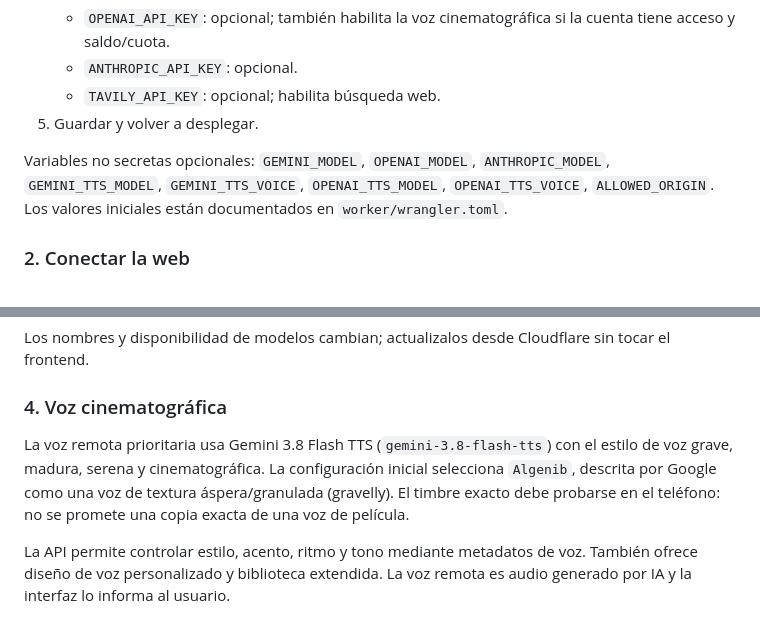
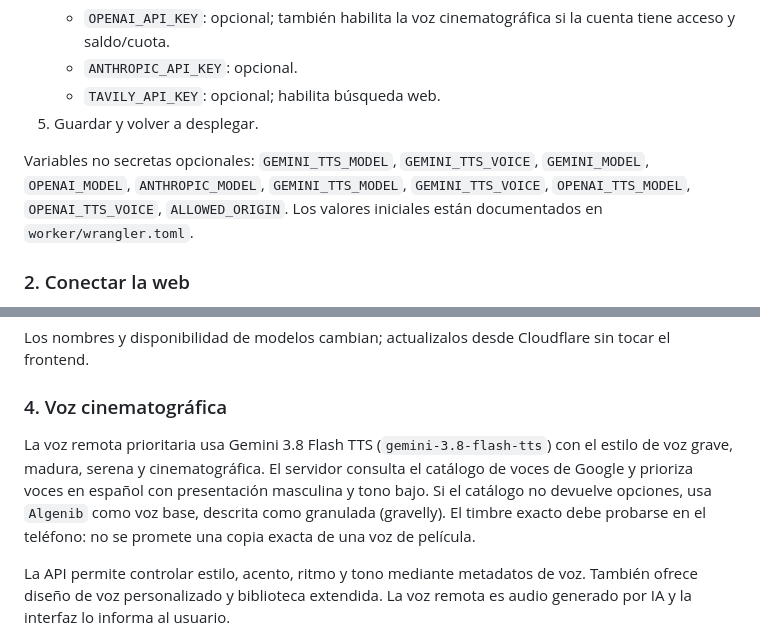
Before and after one commit to eliasmartinezcultural-glitch/M-Sharbis, a Markdown page: README.md, 2 parts joined by grey strips. GitHub-like rendering.

Commit message:
Refresh JARVIS cache and voice catalog documentation

```diff
--- a/README.md
+++ b/README.md
@@ -31,7 +31,7 @@ Los archivos del Worker están en `worker/`. GitHub Pages no ejecuta ese servido
    - `TAVILY_API_KEY`: opcional; habilita búsqueda web.
 5. Guardar y volver a desplegar.
 
-Variables no secretas opcionales: `GEMINI_MODEL`, `OPENAI_MODEL`, `ANTHROPIC_MODEL`, `GEMINI_TTS_MODEL`, `GEMINI_TTS_VOICE`, `OPENAI_TTS_MODEL`, `OPENAI_TTS_VOICE`, `ALLOWED_ORIGIN`.
+Variables no secretas opcionales: `GEMINI_TTS_MODEL`, `GEMINI_TTS_VOICE`, `GEMINI_MODEL`, `OPENAI_MODEL`, `ANTHROPIC_MODEL`, `GEMINI_TTS_MODEL`, `GEMINI_TTS_VOICE`, `OPENAI_TTS_MODEL`, `OPENAI_TTS_VOICE`, `ALLOWED_ORIGIN`.
 Los valores iniciales están documentados en `worker/wrangler.toml`.
 
 ### 2. Conectar la web
@@ -56,7 +56,7 @@ Los nombres y disponibilidad de modelos cambian; actualizalos desde Cloudflare s
 
 ### 4. Voz cinematográfica
 
-La voz remota prioritaria usa Gemini 3.8 Flash TTS (`gemini-3.8-flash-tts`) con el estilo de voz grave, madura, serena y cinematográfica. La configuración inicial selecciona `Algenib`, descrita por Google como una voz de textura áspera/granulada (gravelly). El timbre exacto debe probarse en el teléfono: no se promete una copia exacta de una voz de película.
+La voz remota prioritaria usa Gemini 3.8 Flash TTS (`gemini-3.8-flash-tts`) con el estilo de voz grave, madura, serena y cinematográfica. El servidor consulta el catálogo de voces de Google y prioriza voces en español con presentación masculina y tono bajo. Si el catálogo no devuelve opciones, usa `Algenib` como voz base, descrita como granulada (gravelly). El timbre exacto debe probarse en el teléfono: no se promete una copia exacta de una voz de película.
 
 La API permite controlar estilo, acento, ritmo y tono mediante metadatos de voz. También ofrece diseño de voz personalizado y biblioteca extendida. La voz remota es audio generado por IA y la interfaz lo informa al usuario.
 
```
